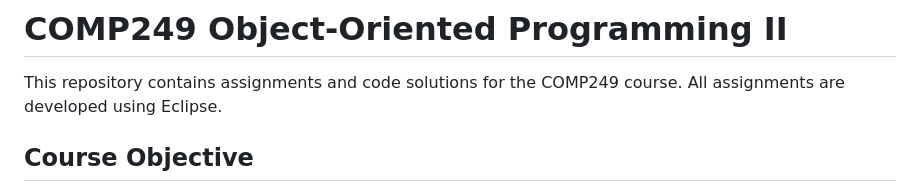
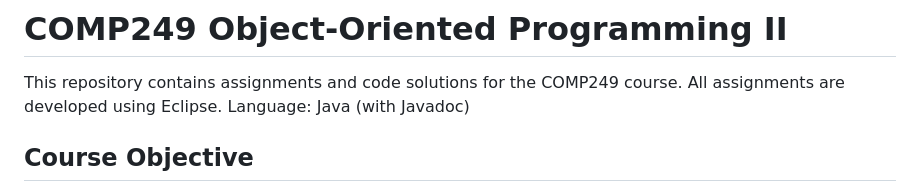
Before and after one commit to MMingQwQ/Object-Oriented-Programming-II, a Markdown page: README.md, the part around one of its changes. GitHub-like rendering.

```diff
--- a/README.md
+++ b/README.md
@@ -1,6 +1,7 @@
 # COMP249 Object-Oriented Programming II
 
 This repository contains assignments and code solutions for the COMP249 course. All assignments are developed using Eclipse.
+Language: Java (with Javadoc)
 
 ## Course Objective
 
```
Also changed, not shown: other parts of README.md (+0 -8 lines).
